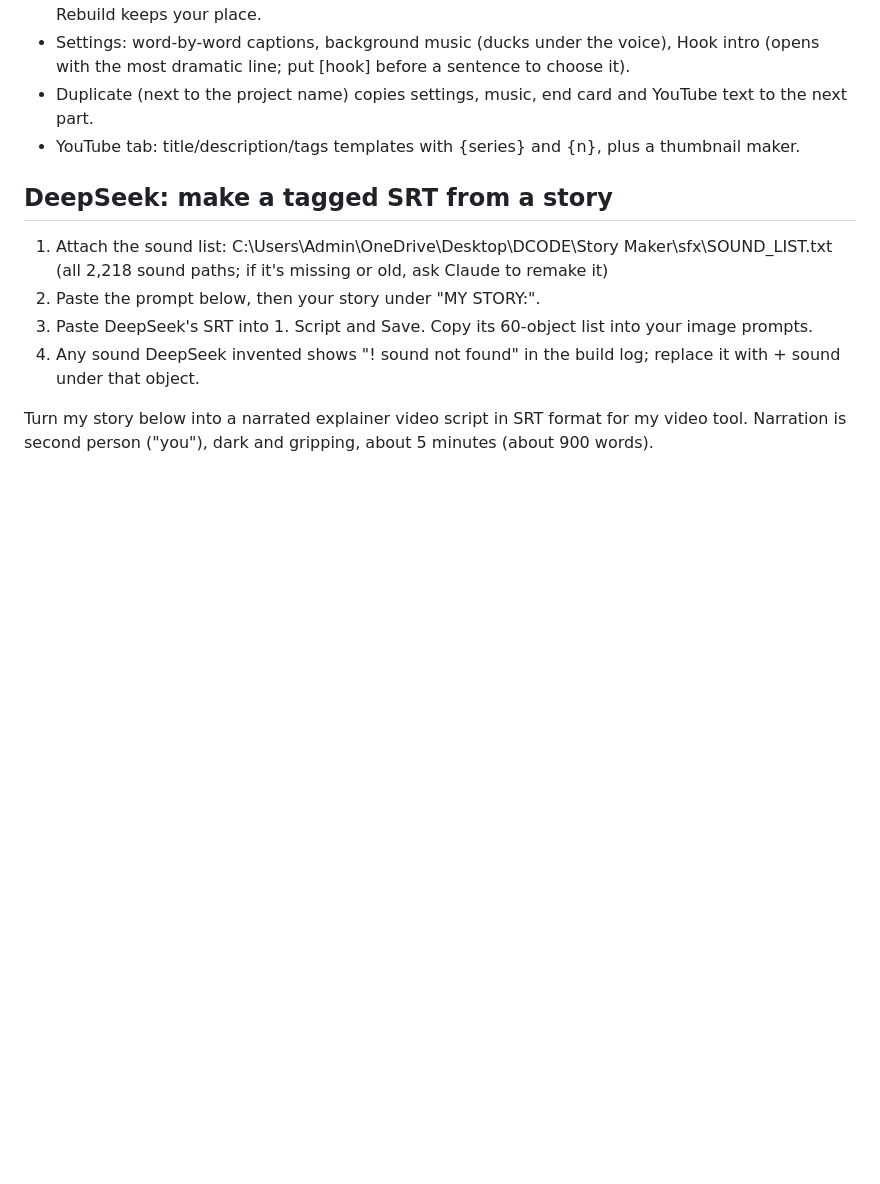
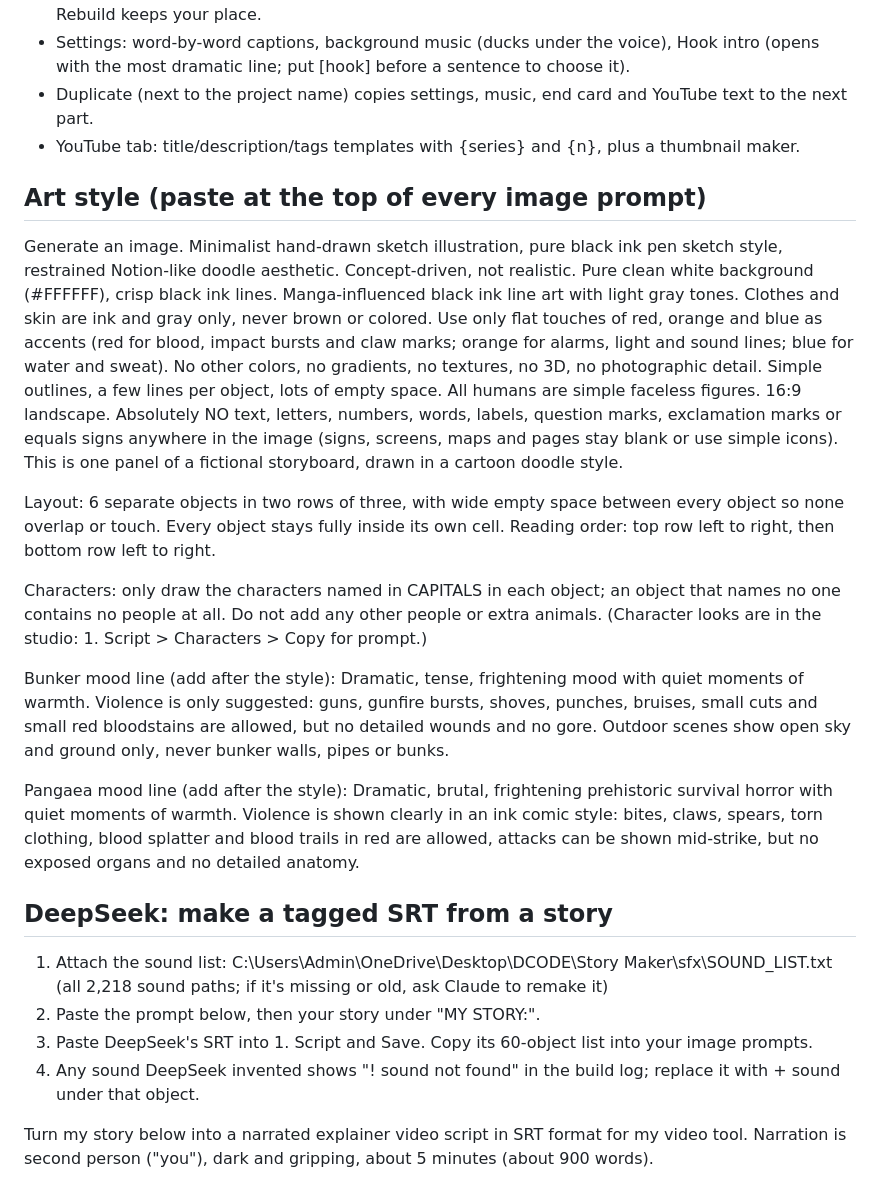
Before and after one commit to KimmelDevs/Auto-Vid-Creator, a Markdown page: studio/notes.md, the part around the change. Drawn GitHub-style; blank space fills up the shorter version.

Commit message:
Notes: art style block for image prompts, with Bunker and Pangaea mood lines
Co-Authored-By: Claude Opus 5.5 <noreply@anthropic.com>

```diff
--- a/studio/notes.md
+++ b/studio/notes.md
@@ -15,6 +15,19 @@
 - Settings: word-by-word captions, background music (ducks under the voice), Hook intro (opens with the most dramatic line; put [hook] before a sentence to choose it).
 - Duplicate (next to the project name) copies settings, music, end card and YouTube text to the next part.
 - YouTube tab: title/description/tags templates with {series} and {n}, plus a thumbnail maker.
+
+## Art style (paste at the top of every image prompt)
+Generate an image. Minimalist hand-drawn sketch illustration, pure black ink pen sketch style, restrained Notion-like doodle aesthetic. Concept-driven, not realistic. Pure clean white background (#FFFFFF), crisp black ink lines. Manga-influenced black ink line art with light gray tones. Clothes and skin are ink and gray only, never brown or colored. Use only flat touches of red, orange and blue as accents (red for blood, impact bursts and claw marks; orange for alarms, light and sound lines; blue for water and sweat). No other colors, no gradients, no textures, no 3D, no photographic detail. Simple outlines, a few lines per object, lots of empty space. All humans are simple faceless figures. 16:9 landscape. Absolutely NO text, letters, numbers, words, labels, question marks, exclamation marks or equals signs anywhere in the image (signs, screens, maps and pages stay blank or use simple icons). This is one panel of a fictional storyboard, drawn in a cartoon doodle style.
+
+Layout: 6 separate objects in two rows of three, with wide empty space between every object so none overlap or touch. Every object stays fully inside its own cell. Reading order: top row left to right, then bottom row left to right.
+
+Characters: only draw the characters named in CAPITALS in each object; an object that names no one contains no people at all. Do not add any other people or extra animals. (Character looks are in the studio: 1. Script > Characters > Copy for prompt.)
+
+Bunker mood line (add after the style):
+Dramatic, tense, frightening mood with quiet moments of warmth. Violence is only suggested: guns, gunfire bursts, shoves, punches, bruises, small cuts and small red bloodstains are allowed, but no detailed wounds and no gore. Outdoor scenes show open sky and ground only, never bunker walls, pipes or bunks.
+
+Pangaea mood line (add after the style):
+Dramatic, brutal, frightening prehistoric survival horror with quiet moments of warmth. Violence is shown clearly in an ink comic style: bites, claws, spears, torn clothing, blood splatter and blood trails in red are allowed, attacks can be shown mid-strike, but no exposed organs and no detailed anatomy.
 
 ## DeepSeek: make a tagged SRT from a story
 1. Attach the sound list: C:\Users\Admin\OneDrive\Desktop\DCODE\Story Maker\sfx\SOUND_LIST.txt
```
